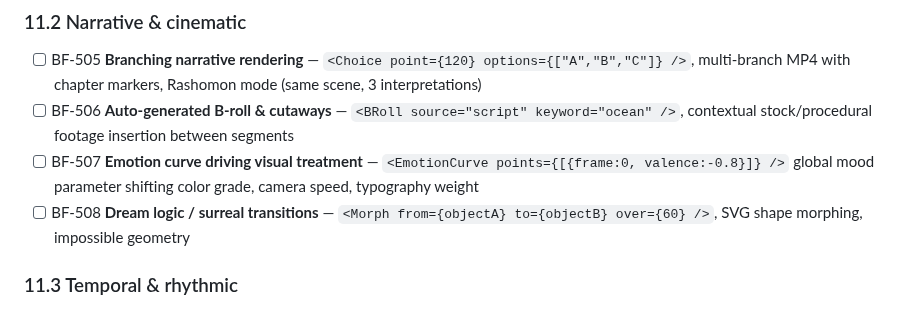
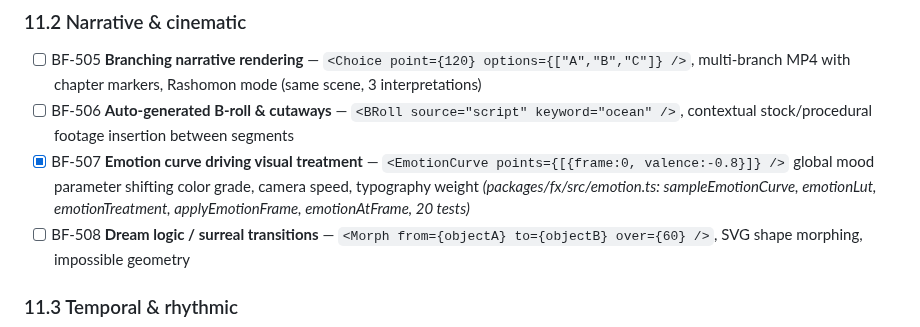
Before and after one commit to Dream-Pixels-Forge/brandlyframes, a Markdown page: dev-notes/Goals/GOAL_00.md, the part around the change. GitHub-like rendering.

Commit message:
docs(goal): tick BF-507 — emotion curve shipped in fx/src/emotion.ts

```diff
--- a/dev-notes/Goals/GOAL_00.md
+++ b/dev-notes/Goals/GOAL_00.md
@@ -579,7 +579,7 @@ These go beyond replicating Remotion — they make BrandlyFrames a *creatively d
 
 - [ ] BF-505 **Branching narrative rendering** — `<Choice point={120} options={["A","B","C"]} />`, multi-branch MP4 with chapter markers, Rashomon mode (same scene, 3 interpretations)
 - [ ] BF-506 **Auto-generated B-roll & cutaways** — `<BRoll source="script" keyword="ocean" />`, contextual stock/procedural footage insertion between segments
-- [ ] BF-507 **Emotion curve driving visual treatment** — `<EmotionCurve points={[{frame:0, valence:-0.8}]} />` global mood parameter shifting color grade, camera speed, typography weight
+- [x] BF-507 **Emotion curve driving visual treatment** — `<EmotionCurve points={[{frame:0, valence:-0.8}]} />` global mood parameter shifting color grade, camera speed, typography weight *(packages/fx/src/emotion.ts: sampleEmotionCurve, emotionLut, emotionTreatment, applyEmotionFrame, emotionAtFrame, 20 tests)*
 - [ ] BF-508 **Dream logic / surreal transitions** — `<Morph from={objectA} to={objectB} over={60} />`, SVG shape morphing, impossible geometry
 
 ### 11.3 Temporal & rhythmic
```
